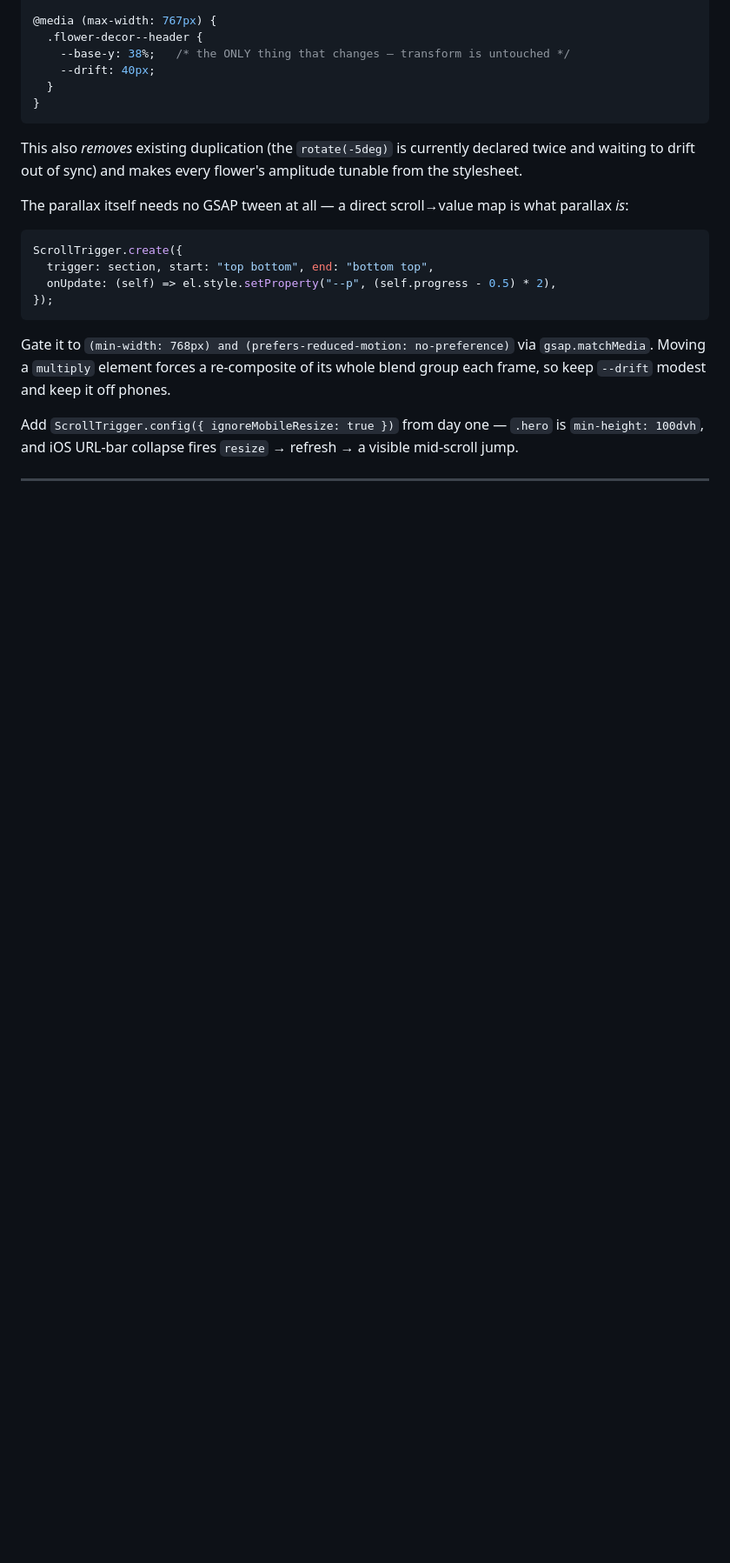
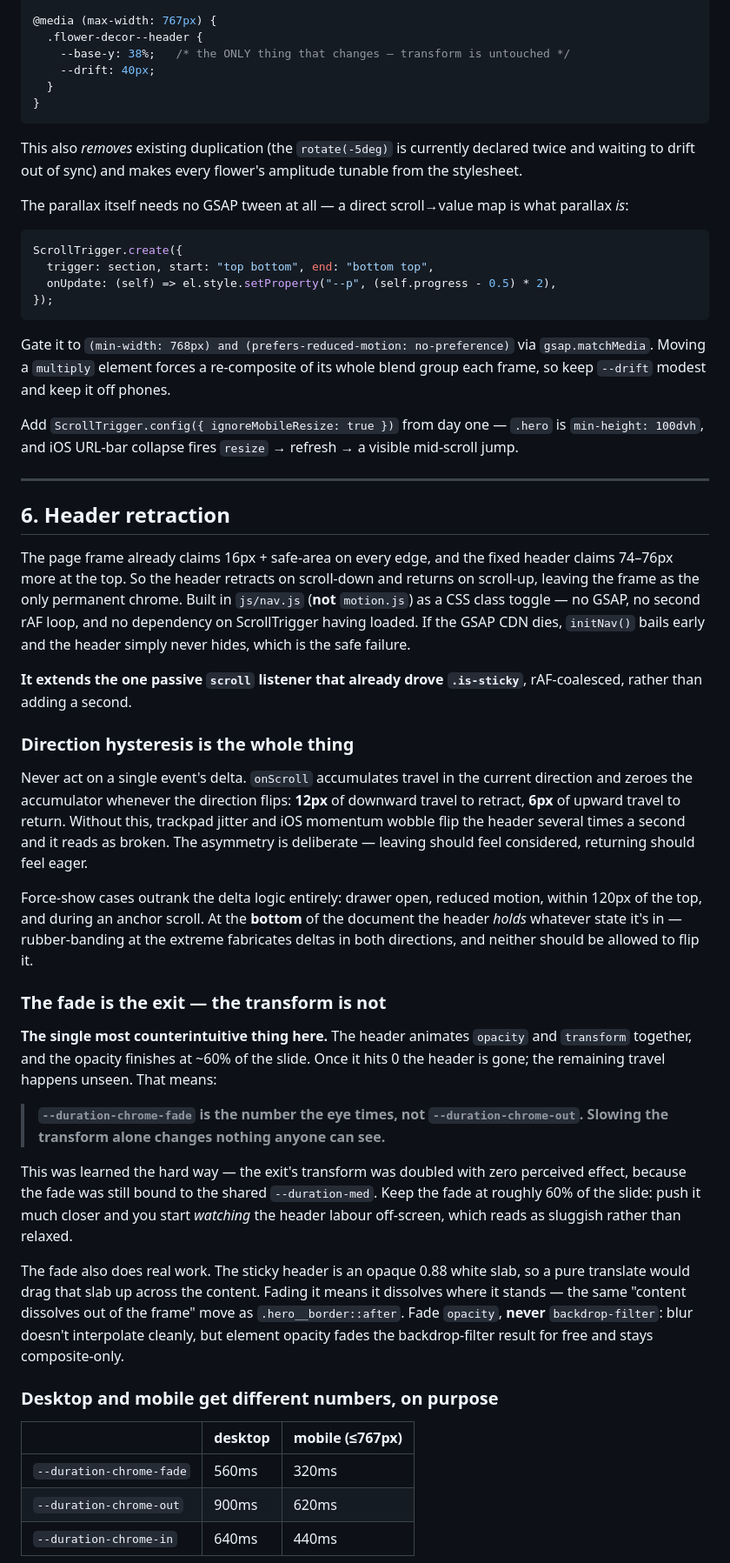
Before and after one commit to rainbowcow02/portfolio-digitalcloud, a Markdown page: MOTION.md, the part around one of its changes. Shown at 87% size. GitHub-like rendering; blank space fills up the shorter version.

```diff
--- a/MOTION.md
+++ b/MOTION.md
@@ -200,3 +200,33 @@ Add `ScrollTrigger.config({ ignoreMobileResize: true })` from day one — `.hero
 
 ---
 
+## 6. Header retraction
+
+The page frame already claims 16px + safe-area on every edge, and the fixed header claims 74–76px more at the top. So the header retracts on scroll-down and returns on scroll-up, leaving the frame as the only permanent chrome. Built in `js/nav.js` (**not** `motion.js`) as a CSS class toggle — no GSAP, no second rAF loop, and no dependency on ScrollTrigger having loaded. If the GSAP CDN dies, `initNav()` bails early and the header simply never hides, which is the safe failure.
+
+**It extends the one passive `scroll` listener that already drove `.is-sticky`**, rAF-coalesced, rather than adding a second.
+
+### Direction hysteresis is the whole thing
+
+Never act on a single event's delta. `onScroll` accumulates travel in the current direction and zeroes the accumulator whenever the direction flips: **12px** of downward travel to retract, **6px** of upward travel to return. Without this, trackpad jitter and iOS momentum wobble flip the header several times a second and it reads as broken. The asymmetry is deliberate — leaving should feel considered, returning should feel eager.
+
+Force-show cases outrank the delta logic entirely: drawer open, reduced motion, within 120px of the top, and during an anchor scroll. At the **bottom** of the document the header *holds* whatever state it's in — rubber-banding at the extreme fabricates deltas in both directions, and neither should be allowed to flip it.
+
+### The fade is the exit — the transform is not
+
+**The single most counterintuitive thing here.** The header animates `opacity` and `transform` together, and the opacity finishes at ~60% of the slide. Once it hits 0 the header is gone; the remaining travel happens unseen. That means:
+
+> **`--duration-chrome-fade` is the number the eye times, not `--duration-chrome-out`. Slowing the transform alone changes nothing anyone can see.**
+
+This was learned the hard way — the exit's transform was doubled with zero perceived effect, because the fade was still bound to the shared `--duration-med`. Keep the fade at roughly 60% of the slide: push it much closer and you start *watching* the header labour off-screen, which reads as sluggish rather than relaxed.
+
+The fade also does real work. The sticky header is an opaque 0.88 white slab, so a pure translate would drag that slab up across the content. Fading it means it dissolves where it stands — the same "content dissolves out of the frame" move as `.hero__border::after`. Fade `opacity`, **never** `backdrop-filter`: blur doesn't interpolate cleanly, but element opacity fades the backdrop-filter result for free and stays composite-only.
+
+### Desktop and mobile get different numbers, on purpose
+
+|  | desktop | mobile (≤767px) |
+|---|---|---|
+| `--duration-chrome-fade` | 560ms | 320ms |
+| `--duration-chrome-out` | 900ms | 620ms |
+| `--duration-chrome-in` | 640ms | 440ms |
+
```
Also changed, not shown: other parts of MOTION.md (+21 -4 lines).
